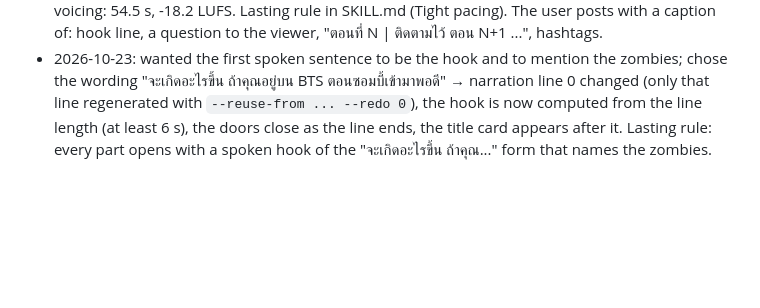
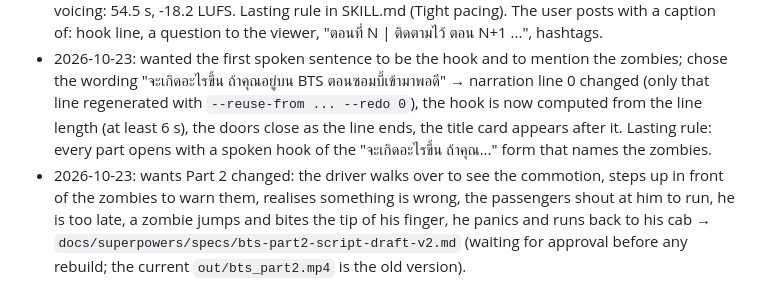
Before and after one commit to ParanyuLion/Series-Motion, a Markdown page: series-animation/references/feedback-log.md, the part around the change. GitHub-like rendering; blank space fills up the shorter version.

Commit message:
BTS Part 2 script draft v2 (driver warns the zombies, fingertip bite)
Co-Authored-By: Claude Sonnet 5.5 <noreply@anthropic.com>

```diff
--- a/series-animation/references/feedback-log.md
+++ b/series-animation/references/feedback-log.md
@@ -38,3 +38,4 @@ Newest at the bottom. One line per piece of feedback: what the user said, what w
 - 2026-10-23: approved the Part 2 script ("พาท2 ผมโอเคละ") → `docs/superpowers/specs/bts-part2-script-draft.md`, plan `docs/superpowers/plans/2026-10-22-bts-part2.md`; BTS Part 2 built (`src/bts2/`, `scripts/bts2/`, composition `Bts2`, `out/bts_part2.mp4`, 56.2 s, -18.0 LUFS). Voice first from gemini-2.5-flash-preview-tts (3.1 quota was used up), then regenerated the same day with a new API key on gemini-3.1-flash-tts-preview at 1.1 x 1.2, same as Part 1; final 55.7 s, -18.1 LUFS. Not yet judged by the user: watching it, the sound, Thai pronunciation, pacing.
 - 2026-10-23: viewer feedback relayed by the user: silences between sentences are too long and viewers lose focus; add exciting sound → manifest `LEAD` 15→6, `TAIL` 27→8, `HOOK_TAIL` 70→50 (verify range now 50 to 72 s), a camera key fixed; `bed.py` got an energy layer (accelerating bass pulse, risers with boom, screech stingers, swishes; duck 0.55). Part 1 re-rendered without re-voicing: 54.5 s, -18.2 LUFS. Lasting rule in SKILL.md (Tight pacing). The user posts with a caption of: hook line, a question to the viewer, "ตอนที่ N | ติดตามไว้ ตอน N+1 ...", hashtags.
 - 2026-10-23: wanted the first spoken sentence to be the hook and to mention the zombies; chose the wording "จะเกิดอะไรขึ้น ถ้าคุณอยู่บน BTS ตอนซอมบี้เข้ามาพอดี" → narration line 0 changed (only that line regenerated with `--reuse-from ... --redo 0`), the hook is now computed from the line length (at least 6 s), the doors close as the line ends, the title card appears after it. Lasting rule: every part opens with a spoken hook of the "จะเกิดอะไรขึ้น ถ้าคุณ..." form that names the zombies.
+- 2026-10-23: wants Part 2 changed: the driver walks over to see the commotion, steps up in front of the zombies to warn them, realises something is wrong, the passengers shout at him to run, he is too late, a zombie jumps and bites the tip of his finger, he panics and runs back to his cab → `docs/superpowers/specs/bts-part2-script-draft-v2.md` (waiting for approval before any rebuild; the current `out/bts_part2.mp4` is the old version).
```
Also changed, not shown: 1 other file.
